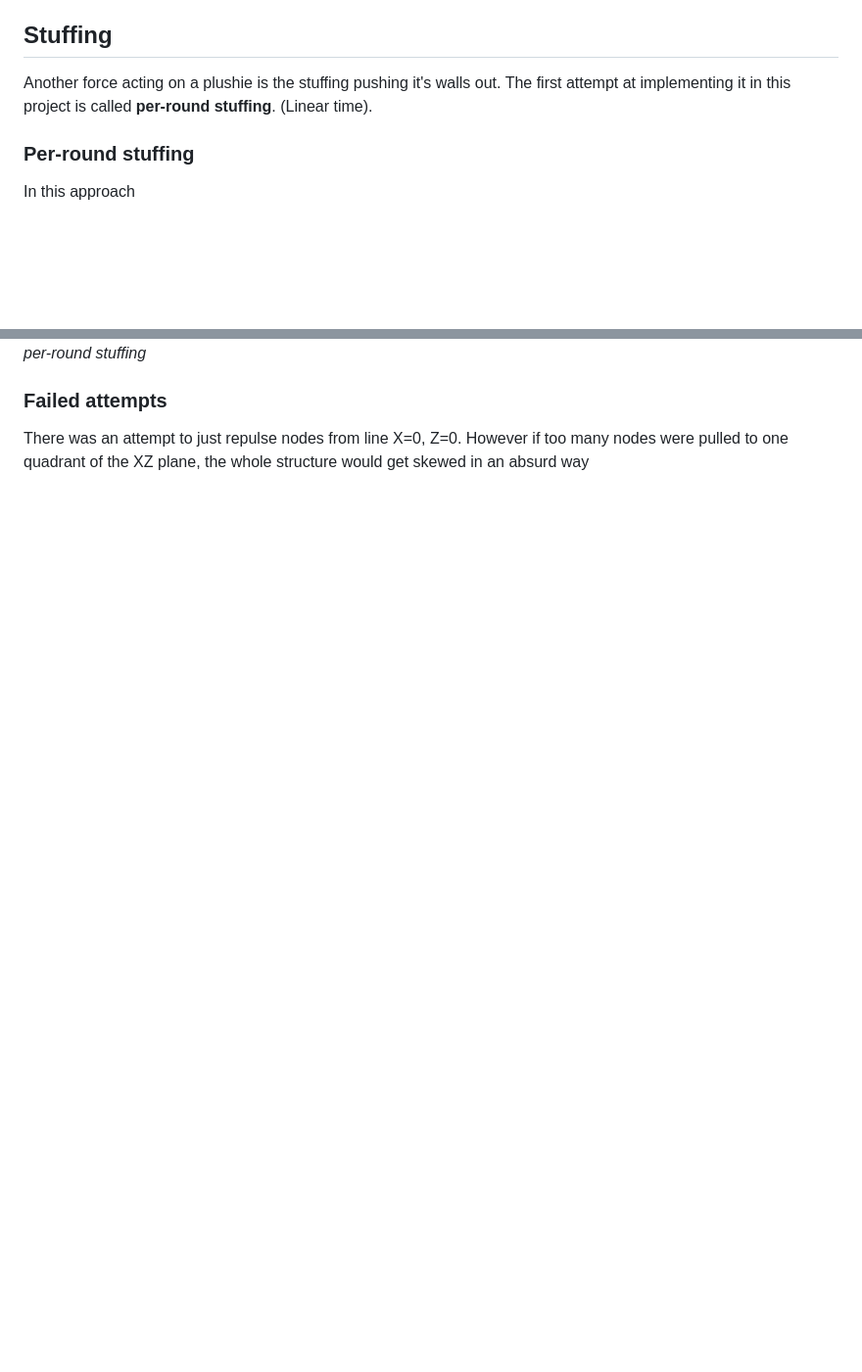
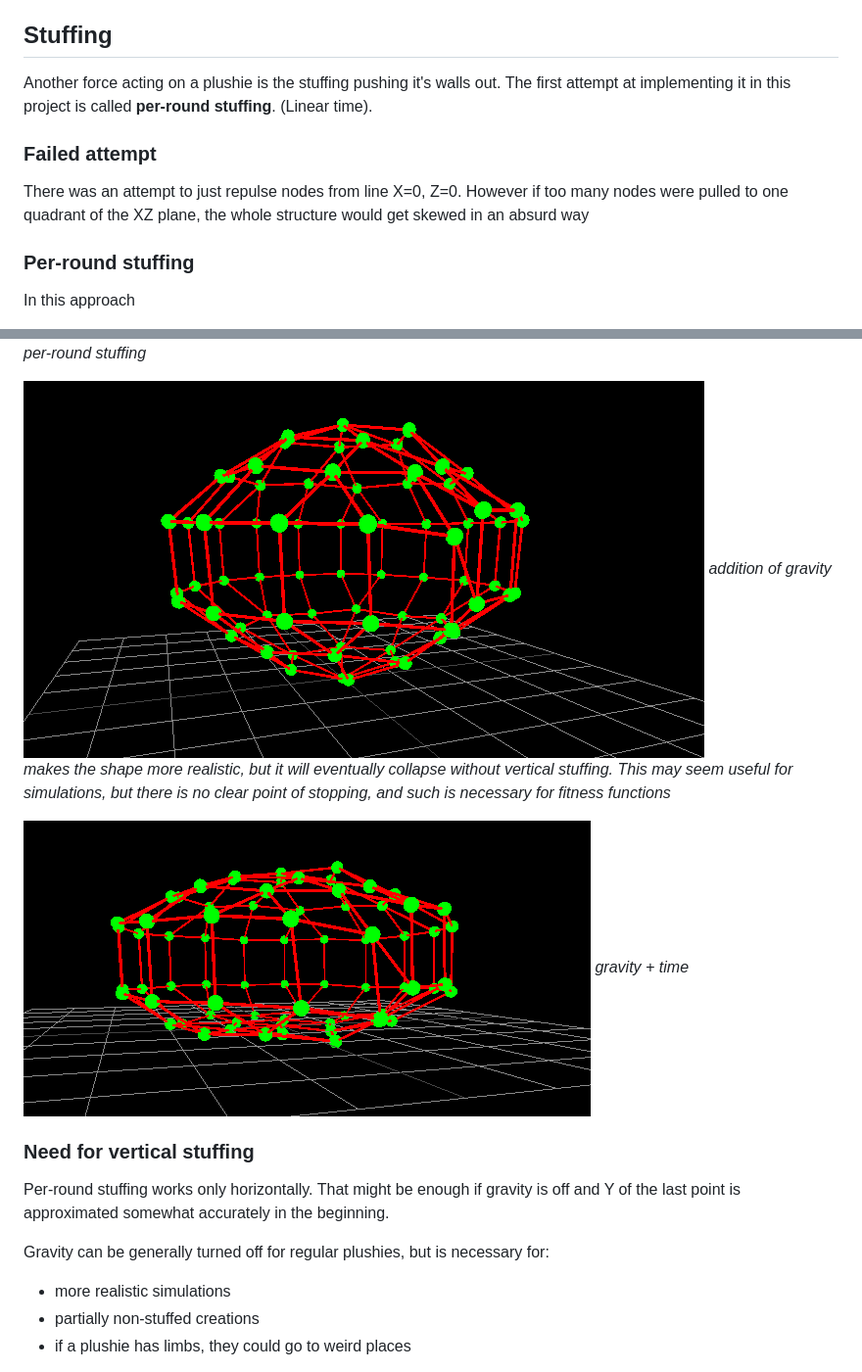
Before and after one commit to Oloqq/crocheteer, a Markdown page: docs/Visualization.md, 2 parts joined by grey strips. Shown at 98% size. Drawn GitHub-style; pictures changed too: docs/2024-03-01-19-47-51.png (added), docs/2024-03-01-19-49-37.png (added); blank space fills up the shorter version.

Commit message:
stuffing docs

```diff
--- a/docs/Visualization.md
+++ b/docs/Visualization.md
@@ -27,6 +27,9 @@ where
 ## Stuffing
 Another force acting on a plushie is the stuffing pushing it's walls out. The first attempt at implementing it in this project is called **per-round stuffing**. (Linear time).
 
+### Failed attempt
+There was an attempt to just repulse nodes from line X=0, Z=0. However if too many nodes were pulled to one quadrant of the XZ plane, the whole structure would get skewed in an absurd way
+
 ### Per-round stuffing
 In this approach
 - calculate the center of each round
@@ -47,5 +50,17 @@ Center of a round is calculated as the average of positions of points.
 ![](2024-02-17-23-50-01.png)
 *ball generated with attraction + per-round stuffing*
 
-### Failed attempts
-There was an attempt to just repulse nodes from line X=0, Z=0. However if too many nodes were pulled to one quadrant of the XZ plane, the whole structure would get skewed in an absurd way
+![](2024-03-01-19-47-51.png)
+*addition of gravity makes the shape more realistic, but it will eventually collapse without vertical stuffing. This may seem useful for simulations, but there is no clear point of stopping, and such is necessary for fitness functions*
+
+![](2024-03-01-19-49-37.png)
+*gravity + time*
+
+### Need for vertical stuffing
+Per-round stuffing works only horizontally. That might be enough if gravity is off and Y of the last point is approximated somewhat accurately in the beginning.
+
+Gravity can be generally turned off for regular plushies, but is necessary for:
+- more realistic simulations
+- partially non-stuffed creations
+- if a plushie has limbs, they could go to weird places
+
```
Also changed, not shown: other parts of docs/Visualization.md (+35 -0 lines), docs/Genetic.md (+20 -42 lines), docs/TODO.md (+0 -1 lines), docs/archive/Genetic.md (added, +68 -0 lines), docs/2024-03-01-19-09-47.png (added), docs/2024-03-01-19-13-27.png (added), docs/2024-03-01-19-58-02.png (added), docs/2024-03-01-20-02-37.png (added), 1 other file.
